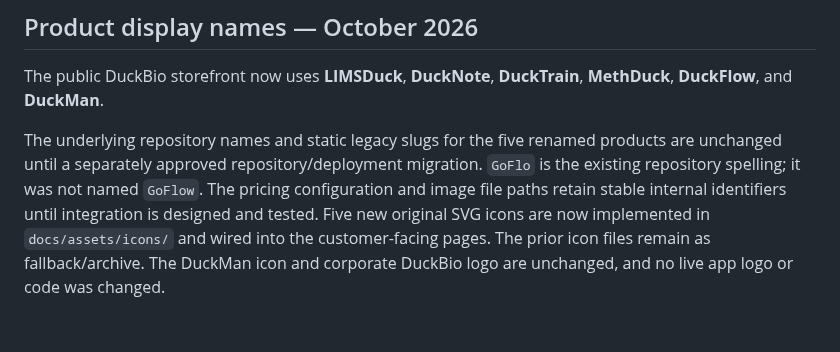
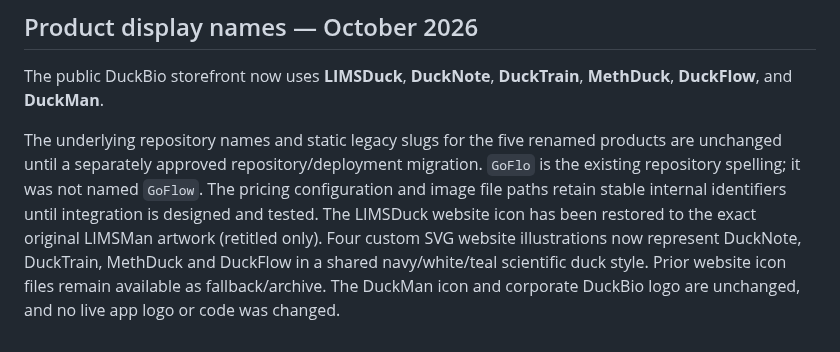
Before and after one commit to dennisbsj/DuckBio-site, a Markdown page: SITE_IMPLEMENTATION.md, the part around the change. GitHub-like rendering.

Commit message:
docs(site): describe restored LIMSDuck icon and four refreshed product illustrations

```diff
--- a/SITE_IMPLEMENTATION.md
+++ b/SITE_IMPLEMENTATION.md
@@ -62,4 +62,4 @@ Static source checks can verify local links, internal anchors, unique page metad
 
 The public DuckBio storefront now uses **LIMSDuck**, **DuckNote**, **DuckTrain**, **MethDuck**, **DuckFlow**, and **DuckMan**.
 
-The underlying repository names and static legacy slugs for the five renamed products are unchanged until a separately approved repository/deployment migration. `GoFlo` is the existing repository spelling; it was not named `GoFlow`. The pricing configuration and image file paths retain stable internal identifiers until integration is designed and tested. Five new original SVG icons are now implemented in `docs/assets/icons/` and wired into the customer-facing pages. The prior icon files remain as fallback/archive. The DuckMan icon and corporate DuckBio logo are unchanged, and no live app logo or code was changed.
+The underlying repository names and static legacy slugs for the five renamed products are unchanged until a separately approved repository/deployment migration. `GoFlo` is the existing repository spelling; it was not named `GoFlow`. The pricing configuration and image file paths retain stable internal identifiers until integration is designed and tested. The LIMSDuck website icon has been restored to the exact original LIMSMan artwork (retitled only). Four custom SVG website illustrations now represent DuckNote, DuckTrain, MethDuck and DuckFlow in a shared navy/white/teal scientific duck style. Prior website icon files remain available as fallback/archive. The DuckMan icon and corporate DuckBio logo are unchanged, and no live app logo or code was changed.
```
